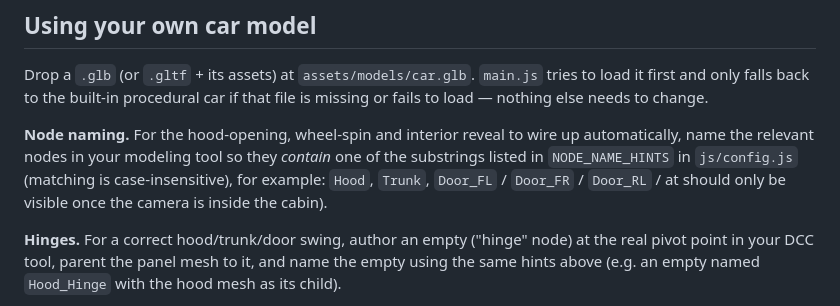
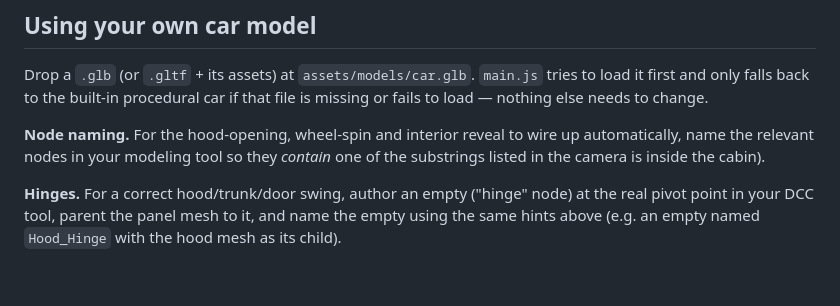
Before and after one commit to muxriddin-web/scroll-cars, a Markdown page: README.md, the part around the change. GitHub-like rendering; blank space fills up the shorter version.

```diff
--- a/README.md
+++ b/README.md
@@ -38,10 +38,7 @@ else needs to change.
 **Node naming.** For the hood-opening, wheel-spin and interior reveal
 to wire up automatically, name the relevant nodes in your modeling
 tool so they *contain* one of the substrings listed in
-`NODE_NAME_HINTS` in `js/config.js` (matching is case-insensitive),
-for example: `Hood`, `Trunk`, `Door_FL` / `Door_FR` / `Door_RL` /
-at
-should only be visible once the camera is inside the cabin).
+ the camera is inside the cabin).
 
 **Hinges.** For a correct hood/trunk/door swing, author an empty
 ("hinge" node) at the real pivot point in your DCC tool, parent the
```
